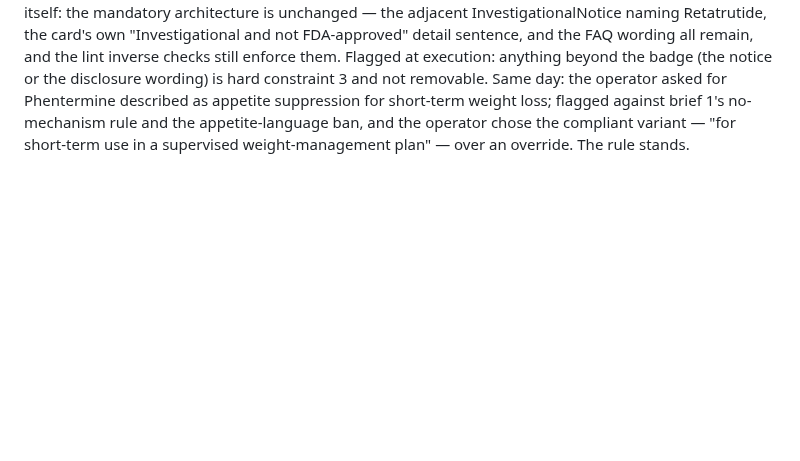
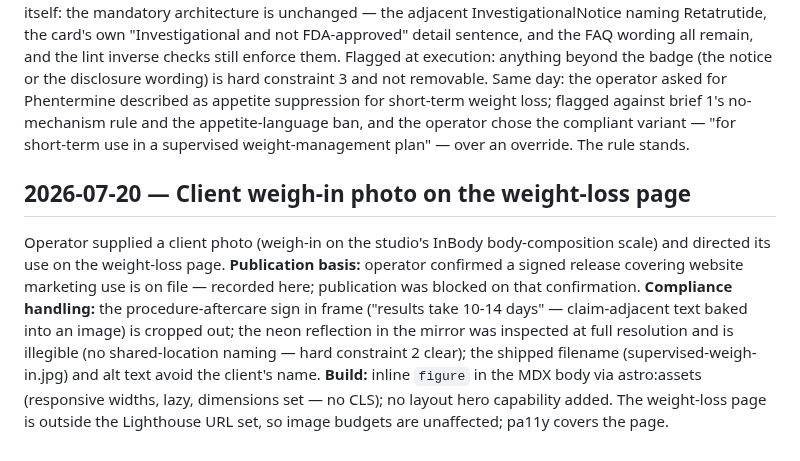
Before and after one commit to gwhitley1969/amyweb, a Markdown page: docs/DECISIONS.md, the part around the change. Drawn GitHub-style; blank space fills up the shorter version.

Commit message:
docs: record the weigh-in photo publication basis and handling
Co-Authored-By: Claude Fable 5 <noreply@anthropic.com>

```diff
--- a/docs/DECISIONS.md
+++ b/docs/DECISIONS.md
@@ -686,3 +686,21 @@ suppression for short-term weight loss; flagged against brief 1's
 no-mechanism rule and the appetite-language ban, and the operator chose
 the compliant variant — "for short-term use in a supervised
 weight-management plan" — over an override. The rule stands.
+
+## 2026-07-20 — Client weigh-in photo on the weight-loss page
+
+Operator supplied a client photo (weigh-in on the studio's InBody
+body-composition scale) and directed its use on the weight-loss page.
+**Publication basis:** operator confirmed a signed release covering
+website marketing use is on file — recorded here; publication was
+blocked on that confirmation. **Compliance handling:** the
+procedure-aftercare sign in frame ("results take 10-14 days" —
+claim-adjacent text baked into an image) is cropped out; the neon
+reflection in the mirror was inspected at full resolution and is
+illegible (no shared-location naming — hard constraint 2 clear); the
+shipped filename (supervised-weigh-in.jpg) and alt text avoid the
+client's name. **Build:** inline `figure` in the MDX body via
+astro:assets (responsive widths, lazy, dimensions set — no CLS); no
+layout hero capability added. The weight-loss page is outside the
+Lighthouse URL set, so image budgets are unaffected; pa11y covers the
+page.
```
Also changed, not shown: docs/CHANGELOG.md (+4 -0 lines).
